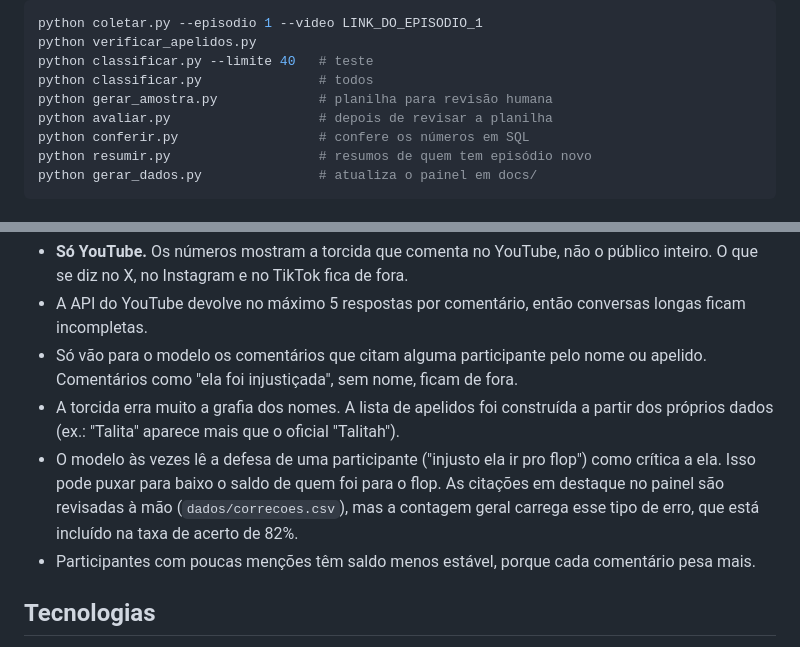
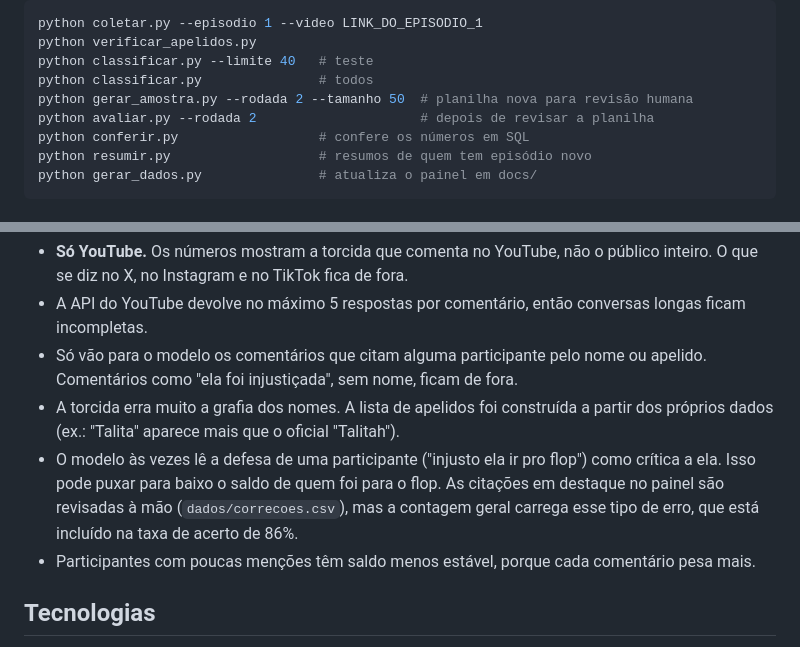
Before and after one commit to aboutgabriel/ouvidoria-do-corrida, a Markdown page: README.md, 2 parts joined by grey strips. Drawn GitHub-style.

```diff
--- a/README.md
+++ b/README.md
@@ -79,8 +82,8 @@ python coletar.py --episodio 1 --video LINK_DO_EPISODIO_1
 python verificar_apelidos.py
 python classificar.py --limite 40   # teste
 python classificar.py               # todos
-python gerar_amostra.py             # planilha para revisão humana
-python avaliar.py                   # depois de revisar a planilha
+python gerar_amostra.py --rodada 2 --tamanho 50  # planilha nova para revisão humana
+python avaliar.py --rodada 2                     # depois de revisar a planilha
 python conferir.py                  # confere os números em SQL
 python resumir.py                   # resumos de quem tem episódio novo
 python gerar_dados.py               # atualiza o painel em docs/
@@ -102,7 +105,7 @@ A coleta deve ser feita depois que as 48 horas fecharem. Se for antes, o `gerar_
 - A API do YouTube devolve no máximo 5 respostas por comentário, então conversas longas ficam incompletas.
 - Só vão para o modelo os comentários que citam alguma participante pelo nome ou apelido. Comentários como "ela foi injustiçada", sem nome, ficam de fora.
 - A torcida erra muito a grafia dos nomes. A lista de apelidos foi construída a partir dos próprios dados (ex.: "Talita" aparece mais que o oficial "Talitah").
-- O modelo às vezes lê a defesa de uma participante ("injusto ela ir pro flop") como crítica a ela. Isso pode puxar para baixo o saldo de quem foi para o flop. As citações em destaque no painel são revisadas à mão (`dados/correcoes.csv`), mas a contagem geral carrega esse tipo de erro, que está incluído na taxa de acerto de 82%.
+- O modelo às vezes lê a defesa de uma participante ("injusto ela ir pro flop") como crítica a ela. Isso pode puxar para baixo o saldo de quem foi para o flop. As citações em destaque no painel são revisadas à mão (`dados/correcoes.csv`), mas a contagem geral carrega esse tipo de erro, que está incluído na taxa de acerto de 86%.
 - Participantes com poucas menções têm saldo menos estável, porque cada comentário pesa mais.
 
 ## Tecnologias
```
Also changed, not shown: other parts of README.md (+15 -12 lines), GUIA_DE_ANOTACAO.md (+2 -0 lines), docs/og.png, 17 other files.
